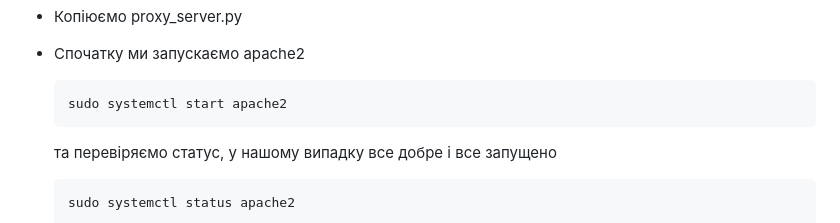
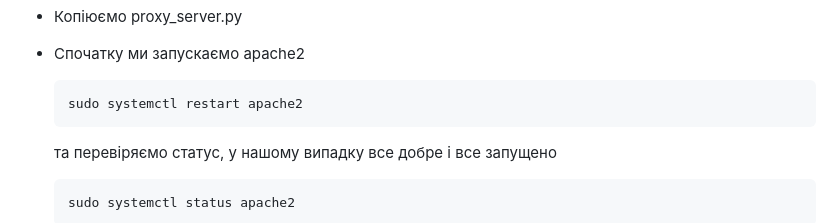
Before and after one commit to Anastasiiasyvak/proxy-server-to-filter-web-requests, a Markdown page: README.md, the part around the change. Drawn GitHub-style.

````diff
--- a/README.md
+++ b/README.md
@@ -47,7 +47,7 @@
    - Копіюємо proxy_server.py
    - Спочатку ми запускаємо apache2
      ```
-     sudo systemctl start apache2
+     sudo systemctl restart apache2
      ```
      та перевіряємо статус, у нашому випадку все добре і все запущено
      ```
````
